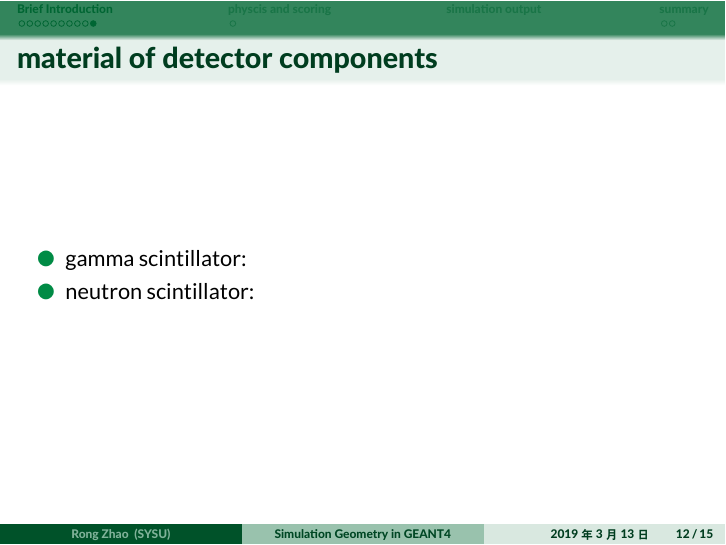
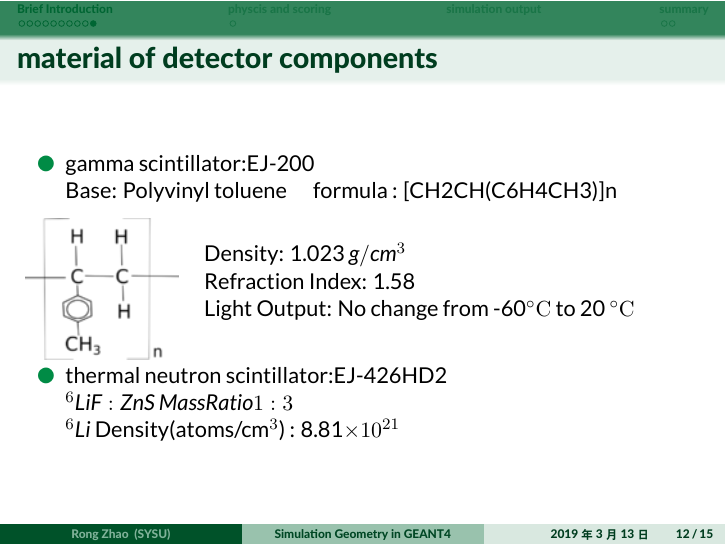
Before and after one commit to arlier/arlierwork, LaTeX slides (slides/taosim/Slide.tex): page 12 of 15. The pictures show the PDF file slides/taosim/Slide.pdf that the author committed with the source.

Commit message:
2019-03-13-12-00-1552449601-arlier

```diff
--- a/slides/taosim/Slide.tex
+++ b/slides/taosim/Slide.tex
@@ -253,8 +254,26 @@ The resulting triton and alpha particle are detected by ZnS:Ag phosphor with the
 %%%%%%%%%%%%%%%%%%%%%%%%%%%%%%%%%%%%%%%%%%%
 \begin{frame}{ material of detector components}
 \begin{itemize}
-	\item gamma scintillator:
-	\item neutron scintillator:
+	\item gamma scintillator:EJ-200   \\
+		Base: Polyvinyl toluene \quad  formula : [CH2CH(C6H4CH3)]n
+\begin{columns}
+\begin{column}{.23\textwidth}
+\begin{figure}
+%\centering
+	\includegraphics[width=0.97\textwidth]{currentfig/Chemical_formula_for_polyvinyl_tolulene.png}
+%\caption{108}
+\end{figure}
+\end{column}
+\begin{column}{.73\textwidth}
+	Density: 1.023 $g/cm^3$\\
+	Refraction Index: 1.58 \\
+	Light Output: No change from -60$\celsius $ to 20 $\celsius$
+\end{column}
+\end{columns}
+
+	\item thermal neutron scintillator:EJ-426HD2\\
+	$^6LiF:ZnS \ Mass Ratio 1:3$\\
+		$^6Li $ Density(atoms/cm$^3$)  : 8.81$\times 10^{21}$
 \end{itemize}
 \end{frame}
 %%%%%%%%%%%%%%%%%%%%%%%%%%%%%%%%%%%%%%%%%%%
```
Also changed, not shown: slides/taosim/Slide.pdf, slides/taosim/currentfig/Chemical_formula_for_polyvinyl_tolulene.png (added), slides/taosim/temp/Slide.pdf, slides/taosim/Slide.tex (1 more changed lines), 6 other files.
